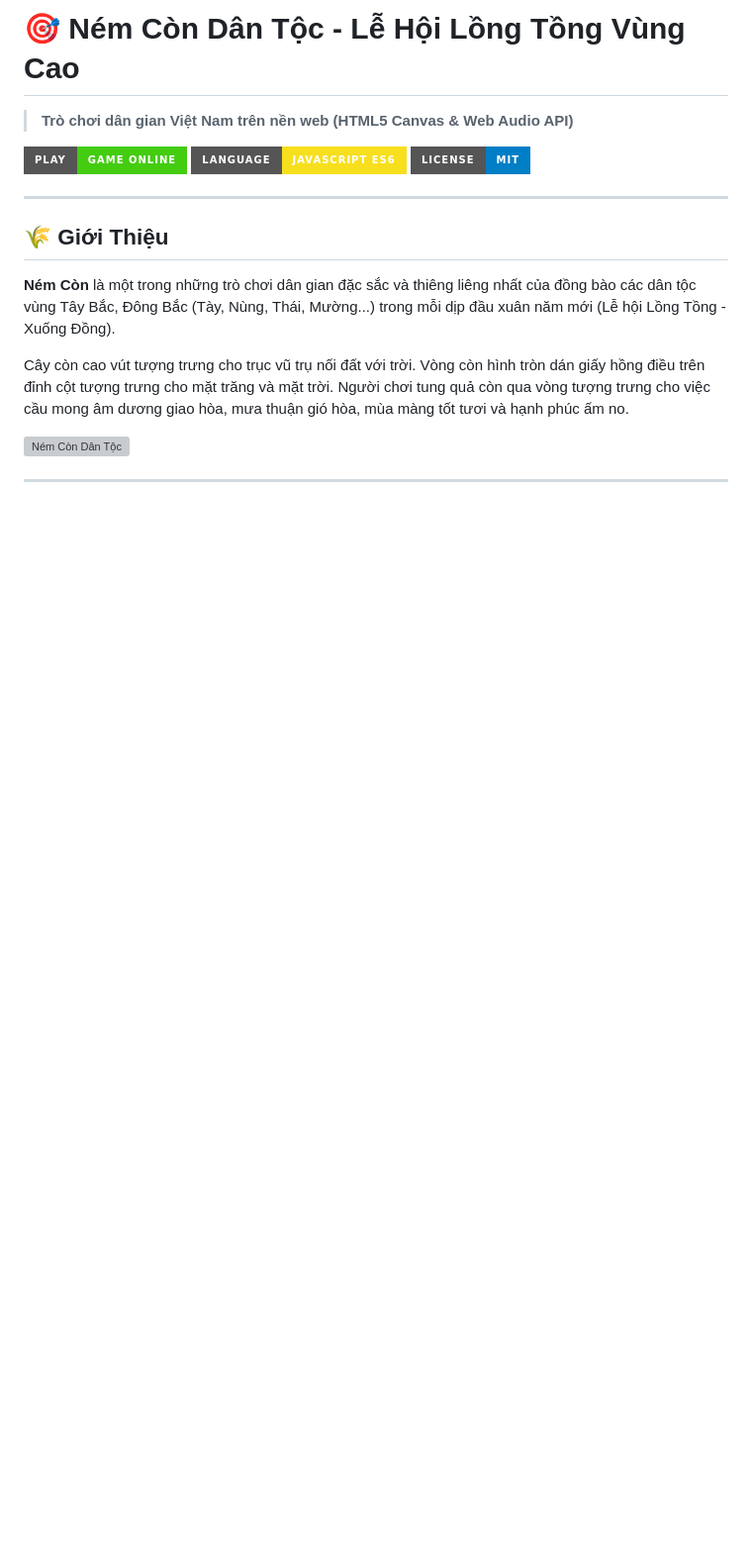
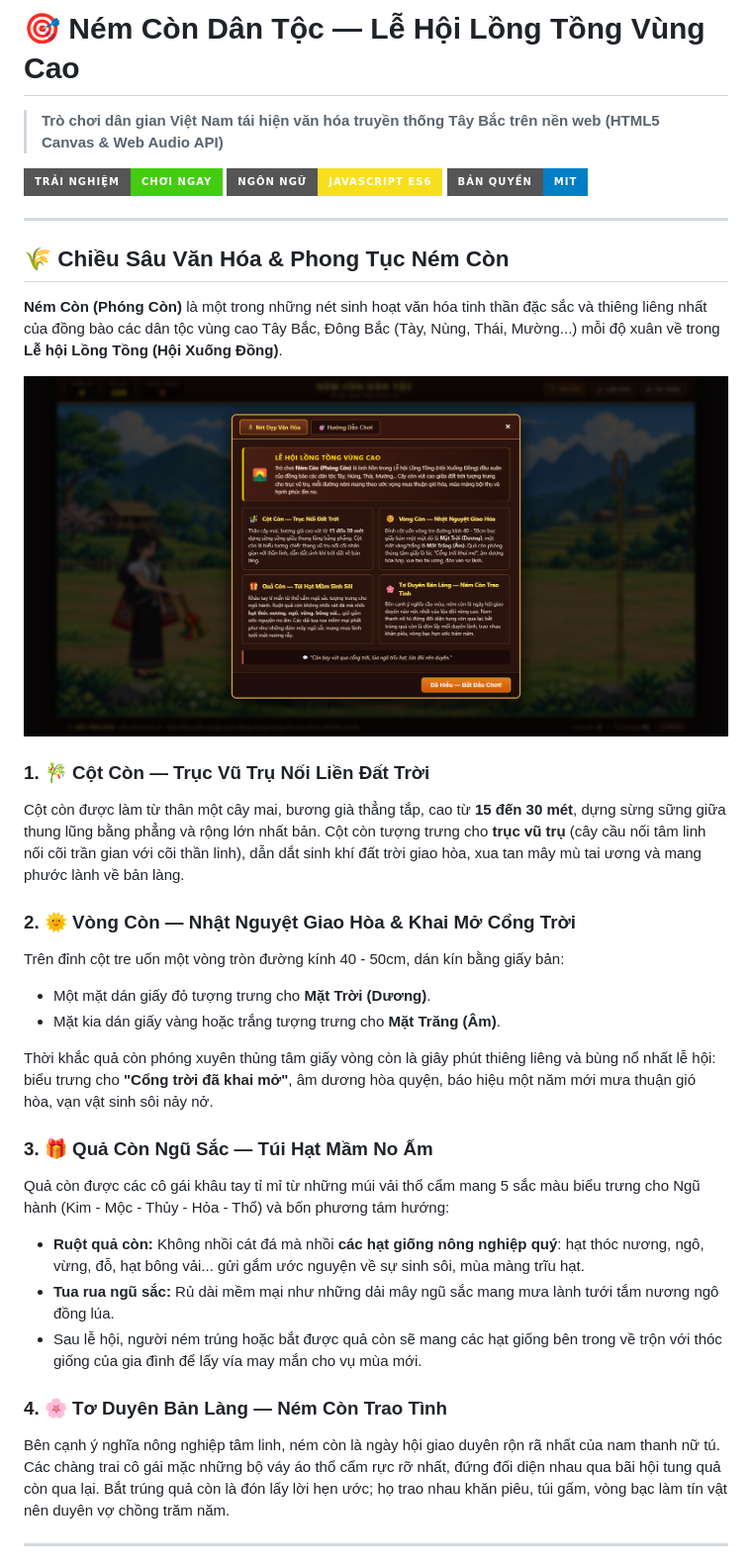
Before and after one commit to Vlantoy/nem-con-game, a Markdown page: README.md, the part around one of its changes. Shown at 99% size. GitHub-like rendering; pictures changed too: shot_culture_modal.png (added); badges without logos; blank space fills up the shorter version; grey boxes are pictures that could not be loaded.

```diff
--- a/README.md
+++ b/README.md
@@ -1,19 +1,36 @@
-# 🎯 Ném Còn Dân Tộc - Lễ Hội Lồng Tồng Vùng Cao
-> **Trò chơi dân gian Việt Nam trên nền web (HTML5 Canvas & Web Audio API)**
+# 🎯 Ném Còn Dân Tộc — Lễ Hội Lồng Tồng Vùng Cao
+> **Trò chơi dân gian Việt Nam tái hiện văn hóa truyền thống Tây Bắc trên nền web (HTML5 Canvas & Web Audio API)**
 
-[![Play Online](https://img.shields.io/badge/Play-Game_Online-success?style=for-the-badge&logo=githubpages)](https://vlantoy.github.io/nem-con-game/)
-[![JavaScript](https://img.shields.io/badge/Language-JavaScript_ES6-f7df1e?style=for-the-badge&logo=javascript&logoColor=black)](https://developer.mozilla.org/en-US/docs/Web/JavaScript)
-[![License: MIT](https://img.shields.io/badge/License-MIT-blue.svg?style=for-the-badge)](LICENSE)
+[![Play Online](https://img.shields.io/badge/Trải_Nghiệm-Chơi_Ngay-success?style=for-the-badge&logo=githubpages)](https://vlantoy.github.io/nem-con-game/)
+[![JavaScript](https://img.shields.io/badge/Ngôn_Ngữ-JavaScript_ES6-f7df1e?style=for-the-badge&logo=javascript&logoColor=black)](https://developer.mozilla.org/en-US/docs/Web/JavaScript)
+[![License: MIT](https://img.shields.io/badge/Bản_Quyền-MIT-blue.svg?style=for-the-badge)](LICENSE)
 
 ---
 
-## 🌾 Giới Thiệu
+## 🌾 Chiều Sâu Văn Hóa & Phong Tục Ném Còn
 
-**Ném Còn** là một trong những trò chơi dân gian đặc sắc và thiêng liêng nhất của đồng bào các dân tộc vùng Tây Bắc, Đông Bắc (Tày, Nùng, Thái, Mường...) trong mỗi dịp đầu xuân năm mới (Lễ hội Lồng Tồng - Xuống Đồng).
+**Ném Còn (Phóng Còn)** là một trong những nét sinh hoạt văn hóa tinh thần đặc sắc và thiêng liêng nhất của đồng bào các dân tộc vùng cao Tây Bắc, Đông Bắc (Tày, Nùng, Thái, Mường...) mỗi độ xuân về trong **Lễ hội Lồng Tồng (Hội Xuống Đồng)**.
 
-Cây còn cao vút tượng trưng cho trục vũ trụ nối đất với trời. Vòng còn hình tròn dán giấy hồng điều trên đỉnh cột tượng trưng cho mặt trăng và mặt trời. Người chơi tung quả còn qua vòng tượng trưng cho việc cầu mong âm dương giao hòa, mưa thuận gió hòa, mùa màng tốt tươi và hạnh phúc ấm no.
+![Khám phá nét đẹp văn hóa Ném Còn](shot_culture_modal.png)
 
-![Ném Còn Dân Tộc](shot_victory_score.png)
+### 1. 🎋 Cột Còn — Trục Vũ Trụ Nối Liền Đất Trời
+Cột còn được làm từ thân một cây mai, bương già thẳng tắp, cao từ **15 đến 30 mét**, dựng sừng sững giữa thung lũng bằng phẳng và rộng lớn nhất bản. Cột còn tượng trưng cho **trục vũ trụ** (cây cầu nối tâm linh nối cõi trần gian với cõi thần linh), dẫn dắt sinh khí đất trời giao hòa, xua tan mây mù tai ương và mang phước lành về bản làng.
+
+### 2. 🌞 Vòng Còn — Nhật Nguyệt Giao Hòa & Khai Mở Cổng Trời
+Trên đỉnh cột tre uốn một vòng tròn đường kính 40 - 50cm, dán kín bằng giấy bản:
+* Một mặt dán giấy đỏ tượng trưng cho **Mặt Trời (Dương)**.
+* Mặt kia dán giấy vàng hoặc trắng tượng trưng cho **Mặt Trăng (Âm)**.
+
+Thời khắc quả còn phóng xuyên thủng tâm giấy vòng còn là giây phút thiêng liêng và bùng nổ nhất lễ hội: biểu trưng cho **"Cổng trời đã khai mở"**, âm dương hòa quyện, báo hiệu một năm mới mưa thuận gió hòa, vạn vật sinh sôi nảy nở.
+
+### 3. 🎁 Quả Còn Ngũ Sắc — Túi Hạt Mầm No Ấm
+Quả còn được các cô gái khâu tay tỉ mỉ từ những múi vải thổ cẩm mang 5 sắc màu biểu trưng cho Ngũ hành (Kim - Mộc - Thủy - Hỏa - Thổ) và bốn phương tám hướng:
+* **Ruột quả còn:** Không nhồi cát đá mà nhồi **các hạt giống nông nghiệp quý**: hạt thóc nương, ngô, vừng, đỗ, hạt bông vải... gửi gắm ước nguyện về sự sinh sôi, mùa màng trĩu hạt.
+* **Tua rua ngũ sắc:** Rủ dài mềm mại như những dải mây ngũ sắc mang mưa lành tưới tắm nương ngô đồng lúa.
+* Sau lễ hội, người ném trúng hoặc bắt được quả còn sẽ mang các hạt giống bên trong về trộn với thóc giống của gia đình để lấy vía may mắn cho vụ mùa mới.
+
+### 4. 🌸 Tơ Duyên Bản Làng — Ném Còn Trao Tình
+Bên cạnh ý nghĩa nông nghiệp tâm linh, ném còn là ngày hội giao duyên rộn rã nhất của nam thanh nữ tú. Các chàng trai cô gái mặc những bộ váy áo thổ cẩm rực rỡ nhất, đứng đối diện nhau qua bãi hội tung quả còn qua lại. Bắt trúng quả còn là đón lấy lời hẹn ước; họ trao nhau khăn piêu, túi gấm, vòng bạc làm tín vật nên duyên vợ chồng trăm năm.
 
 ---
 
```
Also changed, not shown: other parts of README.md (+18 -16 lines), shot_gameplay_modal.png (added), 4 other files.
